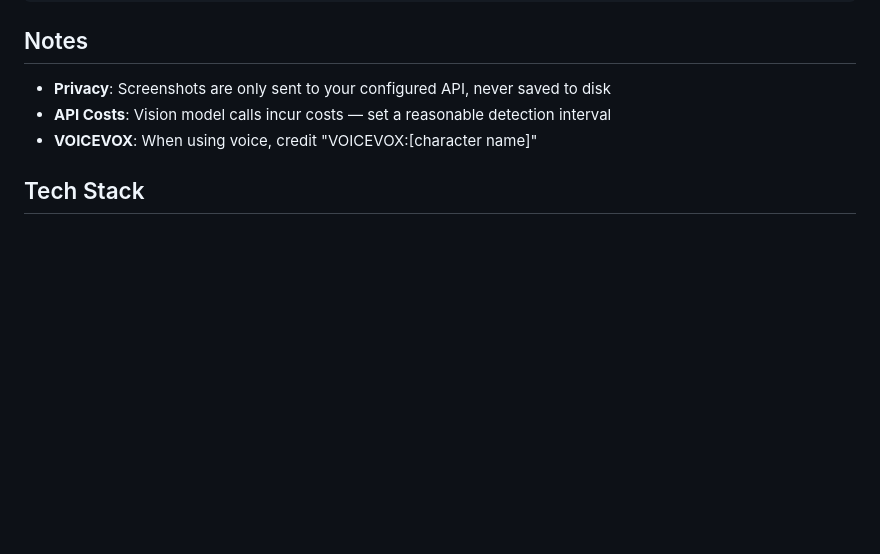
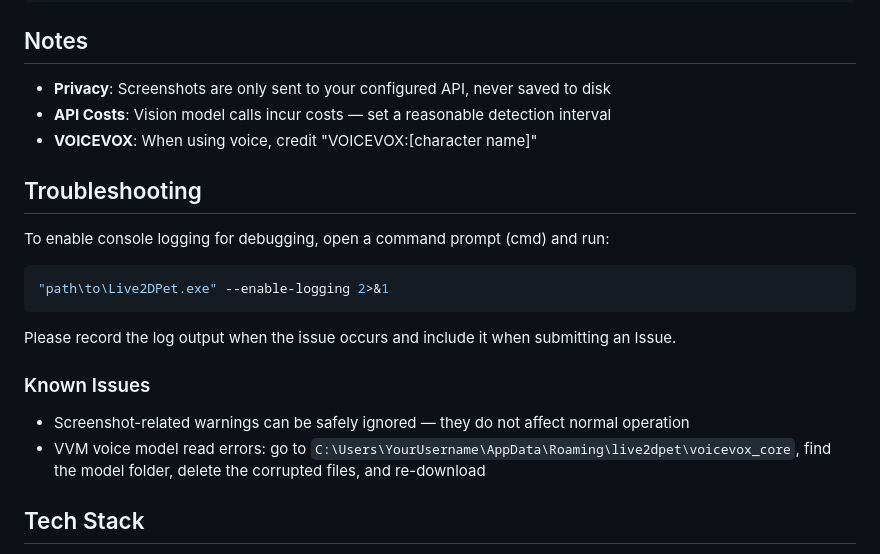
Before and after one commit to x380kkm/Live2DPet, a Markdown page: README.en.md, the part around the change. Drawn GitHub-style; blank space fills up the shorter version.

````diff
--- a/README.en.md
+++ b/README.en.md
@@ -168,6 +168,21 @@ node tests/test-core.js
 - **API Costs**: Vision model calls incur costs — set a reasonable detection interval
 - **VOICEVOX**: When using voice, credit "VOICEVOX:[character name]"
 
+## Troubleshooting
+
+To enable console logging for debugging, open a command prompt (cmd) and run:
+
+```bash
+"path\to\Live2DPet.exe" --enable-logging 2>&1
+```
+
+Please record the log output when the issue occurs and include it when submitting an Issue.
+
+### Known Issues
+
+- Screenshot-related warnings can be safely ignored — they do not affect normal operation
+- VVM voice model read errors: go to `C:\Users\YourUsername\AppData\Roaming\live2dpet\voicevox_core`, find the model folder, delete the corrupted files, and re-download
+
 ## Tech Stack
 
 - [Electron](https://www.electronjs.org/) — Desktop application framework
````
Also changed, not shown: README.ja.md (+15 -0 lines), README.md (+15 -0 lines).
